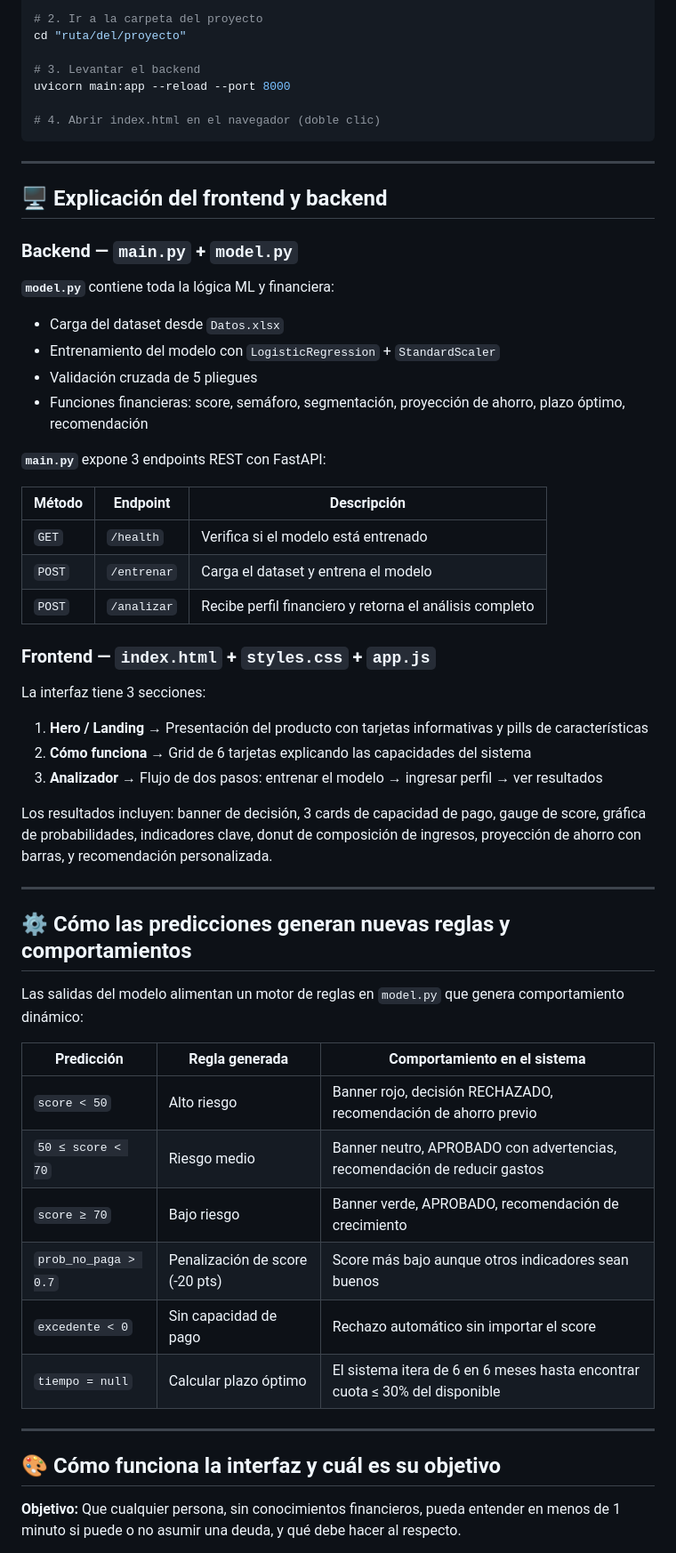
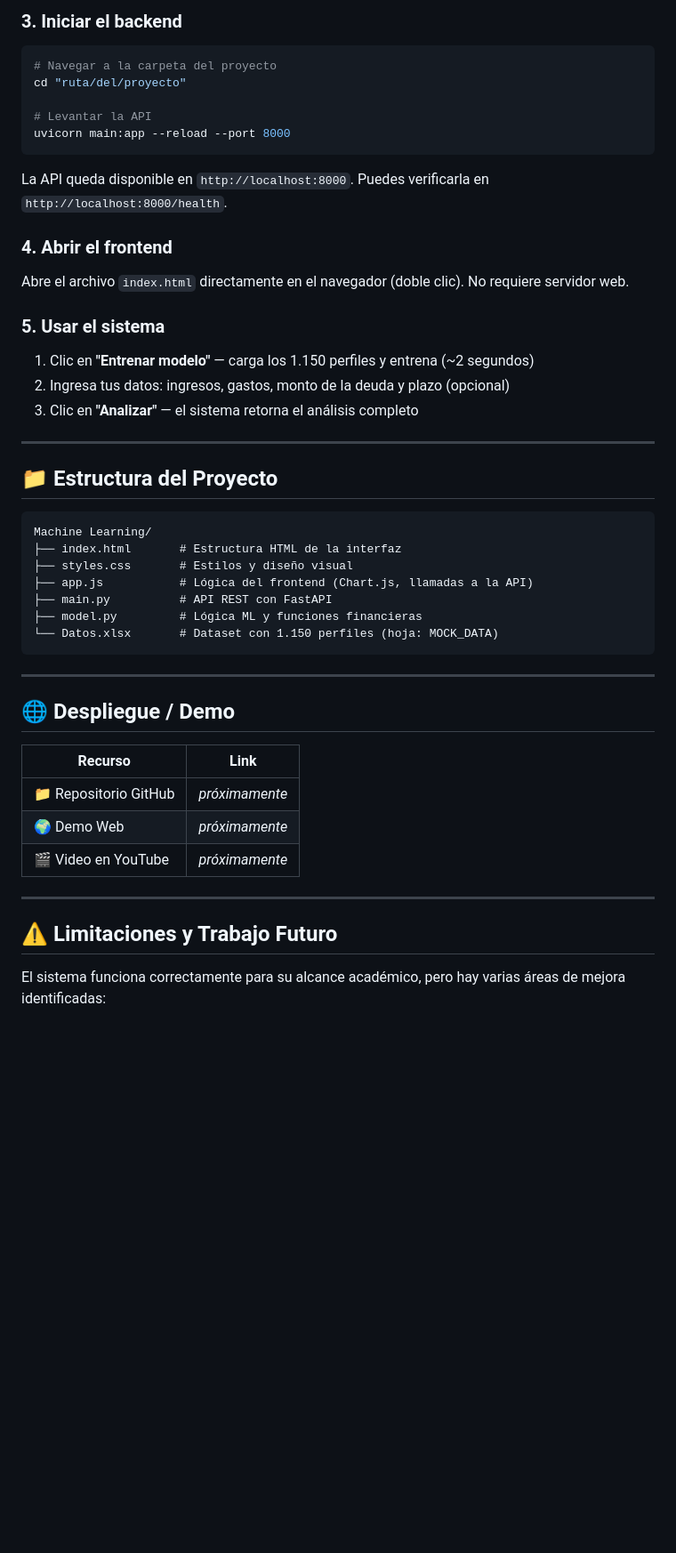
Before and after one commit to Lau1051/crediscore-ml, a Markdown page: README.md, the part around one of its changes. Shown at 89% size. GitHub-like rendering; blank space fills up the shorter version.

````diff
--- a/README.md
+++ b/README.md
@@ -161,61 +188,53 @@ pip install fastapi uvicorn scikit-learn pandas openpyxl numpy
 
-# 2. Ir a la carpeta del proyecto
+### 3. Iniciar el backend
+
+```bash
+# Navegar a la carpeta del proyecto
 cd "ruta/del/proyecto"
 
-# 3. Levantar el backend
+# Levantar la API
 uvicorn main:app --reload --port 8000
+```
 
-# 4. Abrir index.html en el navegador (doble clic)
+La API queda disponible en `http://localhost:8000`. Puedes verificarla en `http://localhost:8000/health`.
+
+### 4. Abrir el frontend
+
+Abre el archivo `index.html` directamente en el navegador (doble clic). No requiere servidor web.
+
+### 5. Usar el sistema
+
+1. Clic en **"Entrenar modelo"** — carga los 1.150 perfiles y entrena (~2 segundos)
+2. Ingresa tus datos: ingresos, gastos, monto de la deuda y plazo (opcional)
+3. Clic en **"Analizar"** — el sistema retorna el análisis completo
+
+---
+
+## 📁 Estructura del Proyecto
+
+```
+Machine Learning/
+├── index.html       # Estructura HTML de la interfaz
+├── styles.css       # Estilos y diseño visual
+├── app.js           # Lógica del frontend (Chart.js, llamadas a la API)
+├── main.py          # API REST con FastAPI
+├── model.py         # Lógica ML y funciones financieras
+└── Datos.xlsx       # Dataset con 1.150 perfiles (hoja: MOCK_DATA)
 ```
 
 ---
 
-## 🖥️ Explicación del frontend y backend
+## 🌐 Despliegue / Demo
 
-### Backend — `main.py` + `model.py`
-
-**`model.py`** contiene toda la lógica ML y financiera:
-- Carga del dataset desde `Datos.xlsx`
-- Entrenamiento del modelo con `LogisticRegression` + `StandardScaler`
-- Validación cruzada de 5 pliegues
-- Funciones financieras: score, semáforo, segmentación, proyección de ahorro, plazo óptimo, recomendación
-
-**`main.py`** expone 3 endpoints REST con FastAPI:
-
-| Método | Endpoint | Descripción |
-|---|---|---|
-| `GET` | `/health` | Verifica si el modelo está entrenado |
-| `POST` | `/entrenar` | Carga el dataset y entrena el modelo |
-| `POST` | `/analizar` | Recibe perfil financiero y retorna el análisis completo |
-
-### Frontend — `index.html` + `styles.css` + `app.js`
-
-La interfaz tiene 3 secciones:
-
-1. **Hero / Landing** → Presentación del producto con tarjetas informativas y pills de características
-2. **Cómo funciona** → Grid de 6 tarjetas explicando las capacidades del sistema
-3. **Analizador** → Flujo de dos pasos: entrenar el modelo → ingresar perfil → ver resultados
-
-Los resultados incluyen: banner de decisión, 3 cards de capacidad de pago, gauge de score, gráfica de probabilidades, indicadores clave, donut de composición de ingresos, proyección de ahorro con barras, y recomendación personalizada.
+| Recurso | Link |
+|---|---|
+| 📁 Repositorio GitHub | _próximamente_ |
+| 🌍 Demo Web | _próximamente_ |
+| 🎬 Video en YouTube | _próximamente_ |
 
 ---
 
-## ⚙️ Cómo las predicciones generan nuevas reglas y comportamientos
+## ⚠️ Limitaciones y Trabajo Futuro
 
-Las salidas del modelo alimentan un motor de reglas en `model.py` que genera comportamiento dinámico:
+El sistema funciona correctamente para su alcance académico, pero hay varias áreas de mejora identificadas:
 
-| Predicción | Regla generada | Comportamiento en el sistema |
-|---|---|---|
-| `score < 50` | Alto riesgo | Banner rojo, decisión RECHAZADO, recomendación de ahorro previo |
-| `50 ≤ score < 70` | Riesgo medio | Banner neutro, APROBADO con advertencias, recomendación de reducir gastos |
-| `score ≥ 70` | Bajo riesgo | Banner verde, APROBADO, recomendación de crecimiento |
-| `prob_no_paga > 0.7` | Penalización de score (-20 pts) | Score más bajo aunque otros indicadores sean buenos |
-| `excedente < 0` | Sin capacidad de pago | Rechazo automático sin importar el score |
-| `tiempo = null` | Calcular plazo óptimo | El sistema itera de 6 en 6 meses hasta encontrar cuota ≤ 30% del disponible |
-
----
-
-## 🎨 Cómo funciona la interfaz y cuál es su objetivo
-
-**Objetivo:** Que cualquier persona, sin conocimientos financieros, pueda entender en menos de 1 minuto si puede o no asumir una deuda, y qué debe hacer al respecto.
-
````
Also changed, not shown: other parts of README.md (+135 -129 lines).
